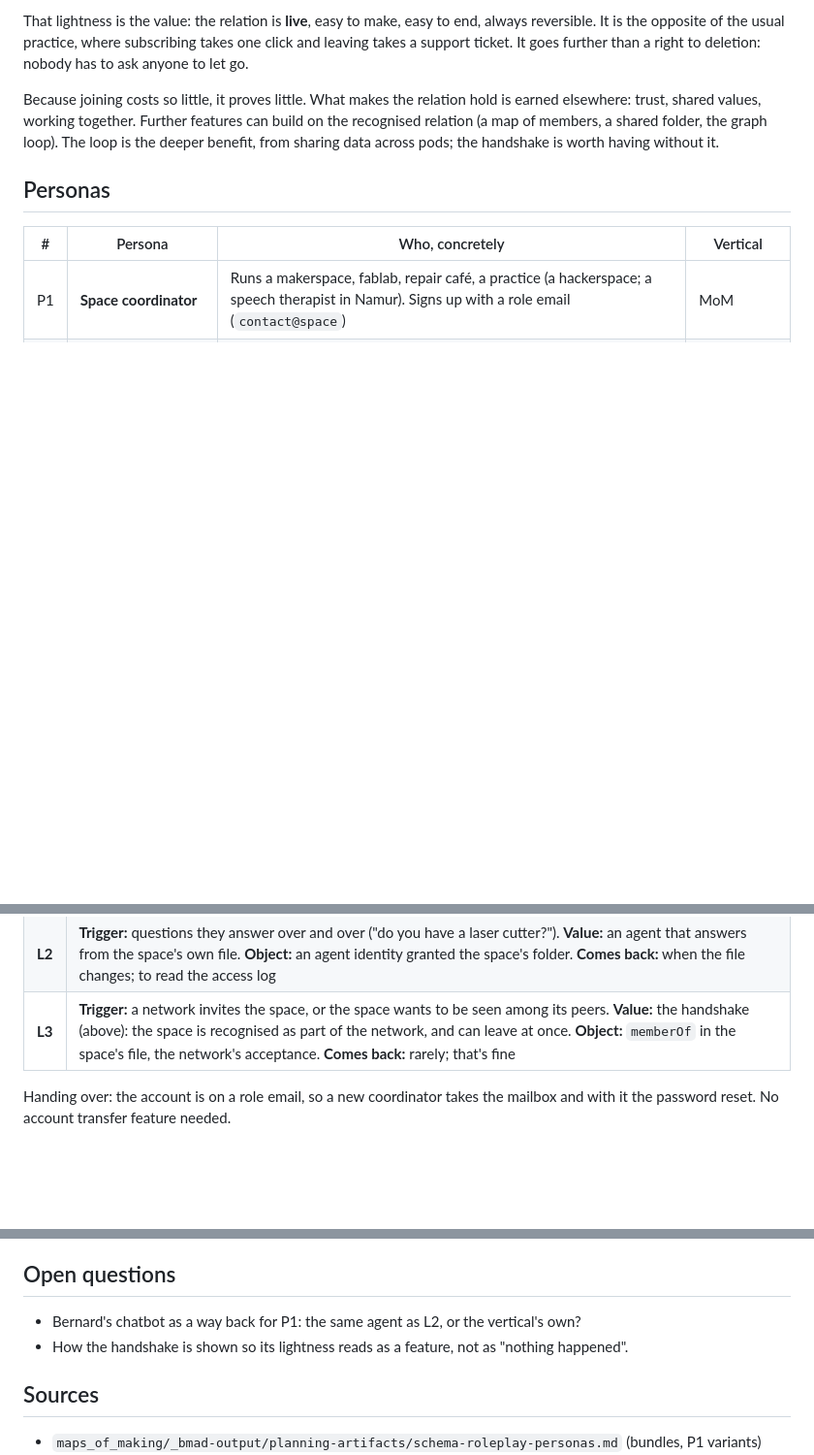
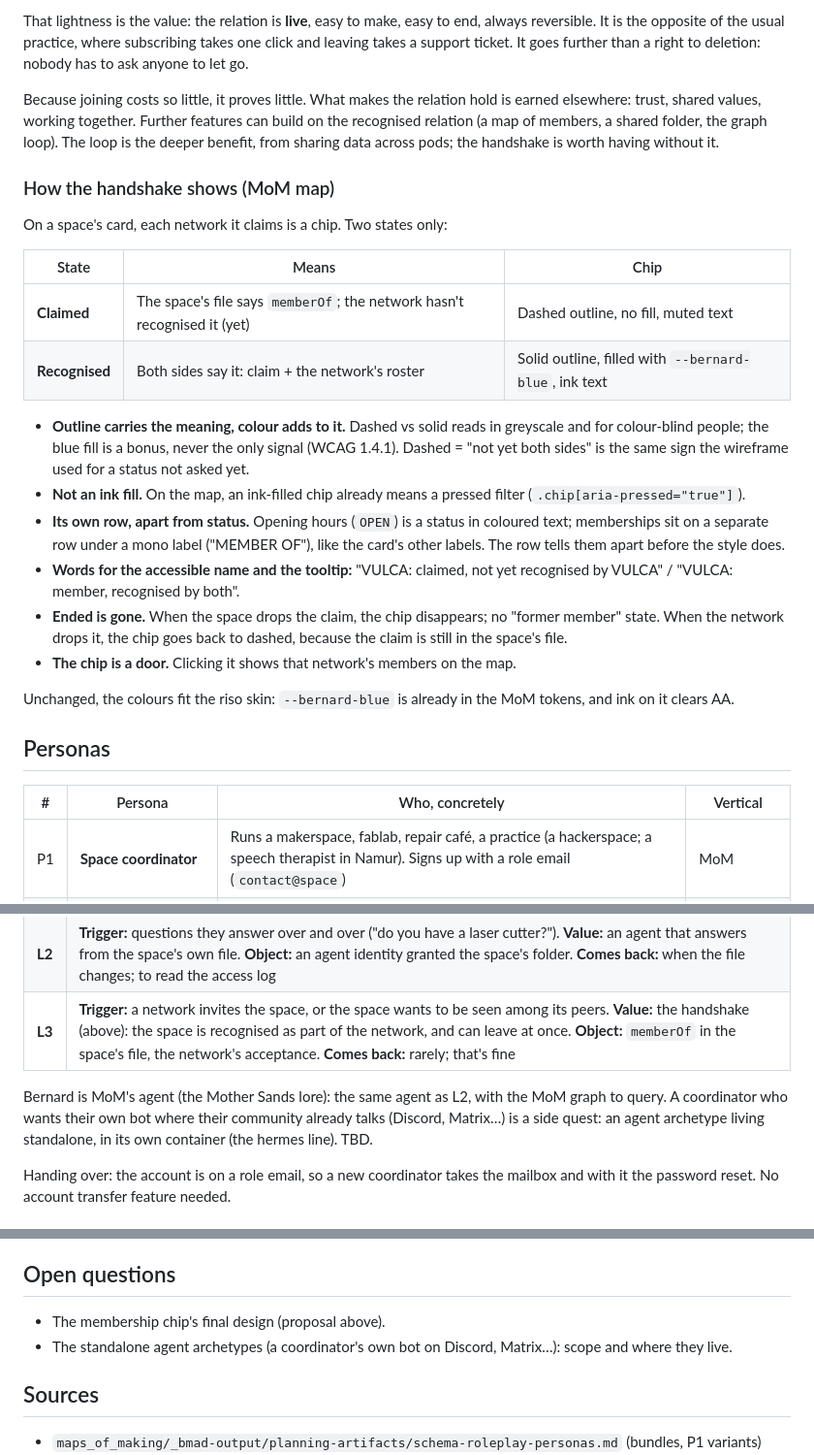
Before and after one commit to nicolasdb/solid-kit, a Markdown page: docs/personas-journeys.md, 3 parts joined by grey strips. Shown at 97% size. GitHub-like rendering; blank space fills up the shorter version.

Commit message:
docs: personas brief — Bernard is MoM's agent, membership chip proposal
Co-Authored-By: Claude Opus 5.5 <noreply@anthropic.com>

```diff
--- a/docs/personas-journeys.md
+++ b/docs/personas-journeys.md
@@ -64,6 +64,35 @@ features can build on the recognised relation (a map of members, a shared
 folder, the graph loop). The loop is the deeper benefit, from sharing data
 across pods; the handshake is worth having without it.
 
+### How the handshake shows (MoM map)
+
+On a space's card, each network it claims is a chip. Two states only:
+
+| State | Means | Chip |
+|---|---|---|
+| **Claimed** | The space's file says `memberOf`; the network hasn't recognised it (yet) | Dashed outline, no fill, muted text |
+| **Recognised** | Both sides say it: claim + the network's roster | Solid outline, filled with `--bernard-blue`, ink text |
+
+- **Outline carries the meaning, colour adds to it.** Dashed vs solid reads in
+  greyscale and for colour-blind people; the blue fill is a bonus, never the
+  only signal (WCAG 1.4.1). Dashed = "not yet both sides" is the same sign the
+  wireframe used for a status not asked yet.
+- **Not an ink fill.** On the map, an ink-filled chip already means a pressed
+  filter (`.chip[aria-pressed="true"]`).
+- **Its own row, apart from status.** Opening hours (`OPEN`) is a status in
+  coloured text; memberships sit on a separate row under a mono label
+  ("MEMBER OF"), like the card's other labels. The row tells them apart before
+  the style does.
+- **Words for the accessible name and the tooltip:** "VULCA: claimed, not yet
+  recognised by VULCA" / "VULCA: member, recognised by both".
+- **Ended is gone.** When the space drops the claim, the chip disappears; no
+  "former member" state. When the network drops it, the chip goes back to
+  dashed, because the claim is still in the space's file.
+- **The chip is a door.** Clicking it shows that network's members on the map.
+
+Unchanged, the colours fit the riso skin: `--bernard-blue` is already in the
+MoM tokens, and ink on it clears AA.
+
 ## Personas
 
 | # | Persona | Who, concretely | Vertical |
@@ -91,6 +120,11 @@ Each cell: **trigger** → **value** → **object left with** → **comes back w
 | **L1** | **Trigger:** wants the space on the map / to be found. **Value:** the space is on the map, from a file they own. **Object:** the space's JSON at a public URL, the link to register on the map. **Comes back:** to update hours, equipment, events, in MoM's backoffice or by telling Bernard's chatbot; the map shows "last updated" |
 | **L2** | **Trigger:** questions they answer over and over ("do you have a laser cutter?"). **Value:** an agent that answers from the space's own file. **Object:** an agent identity granted the space's folder. **Comes back:** when the file changes; to read the access log |
 | **L3** | **Trigger:** a network invites the space, or the space wants to be seen among its peers. **Value:** the handshake (above): the space is recognised as part of the network, and can leave at once. **Object:** `memberOf` in the space's file, the network's acceptance. **Comes back:** rarely; that's fine |
+
+Bernard is MoM's agent (the Mother Sands lore): the same agent as L2, with
+the MoM graph to query. A coordinator who wants their own bot where their
+community already talks (Discord, Matrix…) is a side quest: an agent
+archetype living standalone, in its own container (the hermes line). TBD.
 
 Handing over: the account is on a role email, so a new coordinator takes the
 mailbox and with it the password reset. No account transfer feature needed.
@@ -164,10 +198,9 @@ and the release notes.
 
 ## Open questions
 
-- Bernard's chatbot as a way back for P1: the same agent as L2, or the
-  vertical's own?
-- How the handshake is shown so its lightness reads as a feature, not as
-  "nothing happened".
+- The membership chip's final design (proposal above).
+- The standalone agent archetypes (a coordinator's own bot on Discord,
+  Matrix…): scope and where they live.
 
 ## Sources
 
```
